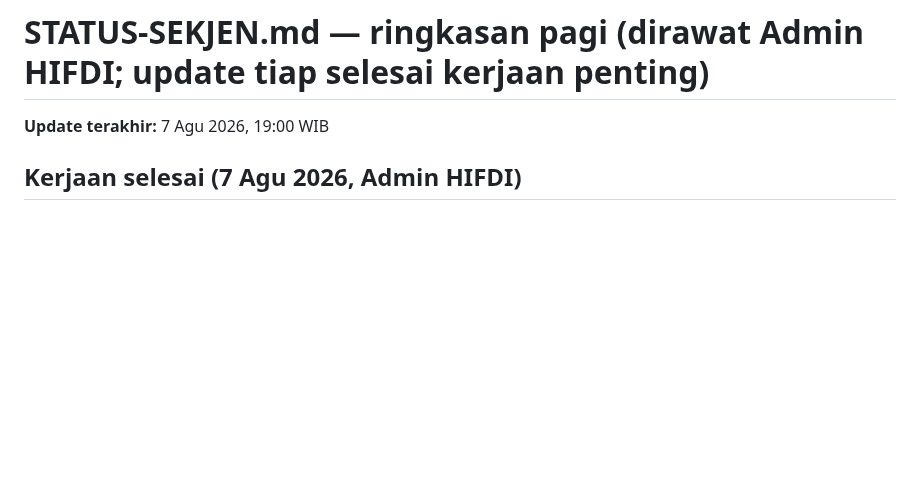
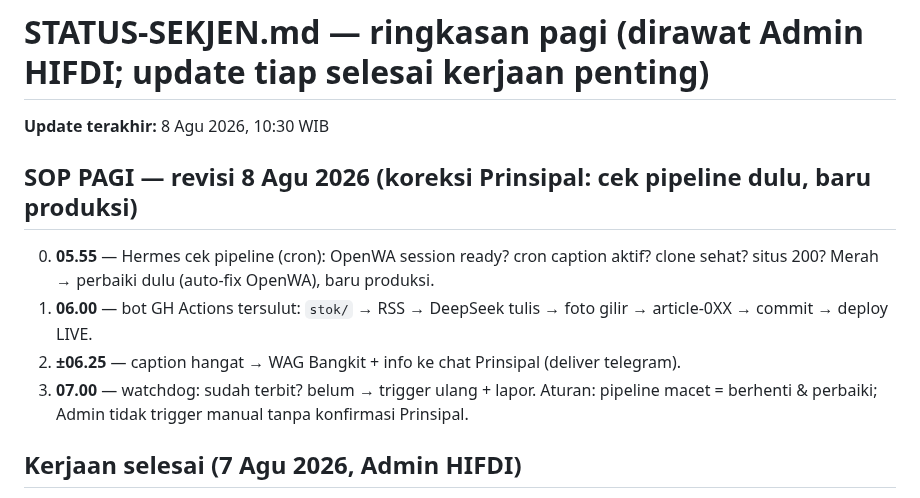
Before and after one commit to pp-hifdi/berita-hifdi, a Markdown page: STATUS-SEKJEN.md, the part around the change. Drawn GitHub-style; blank space fills up the shorter version.

Commit message:
STATUS-SEKJEN: SOP pagi revisi — cek pipeline 05.55 dulu, baru produksi

```diff
--- a/STATUS-SEKJEN.md
+++ b/STATUS-SEKJEN.md
@@ -1,6 +1,13 @@
 # STATUS-SEKJEN.md — ringkasan pagi (dirawat Admin HIFDI; update tiap selesai kerjaan penting)
 
-**Update terakhir:** 7 Agu 2026, 19:00 WIB
+**Update terakhir:** 8 Agu 2026, 10:30 WIB
+
+## SOP PAGI — revisi 8 Agu 2026 (koreksi Prinsipal: cek pipeline dulu, baru produksi)
+0. **05.55** — Hermes cek pipeline (cron): OpenWA session ready? cron caption aktif? clone sehat? situs 200? Merah → perbaiki dulu (auto-fix OpenWA), baru produksi.
+1. **06.00** — bot GH Actions tersulut: `stok/` → RSS → DeepSeek tulis → foto gilir → article-0XX → commit → deploy LIVE.
+2. **±06.25** — caption hangat → WAG Bangkit + info ke chat Prinsipal (deliver telegram).
+3. **07.00** — watchdog: sudah terbit? belum → trigger ulang + lapor.
+Aturan: pipeline macet = berhenti & perbaiki; Admin tidak trigger manual tanpa konfirmasi Prinsipal.
 
 ## Kerjaan selesai (7 Agu 2026, Admin HIFDI)
 - **article-072 terbit MANUAL (perintah Prinsipal, acc langsung):** "Gula Berlebih pada Anak: Banyak Anak SD Sudah Berisiko Diabetes" (Edukasi, 7 Agu). Sumber 4 feed (ANTARA, BBC Indonesia, Kemenko PMK, MetroTV) via Google News; gambar sistem gilir `cat-03-003` (by-sa). LIVE terverifikasi (artikel/foto/og 200, kartu tampil, count 68). Caption WAG otomatis menyusul (cron `*/5`).
```
